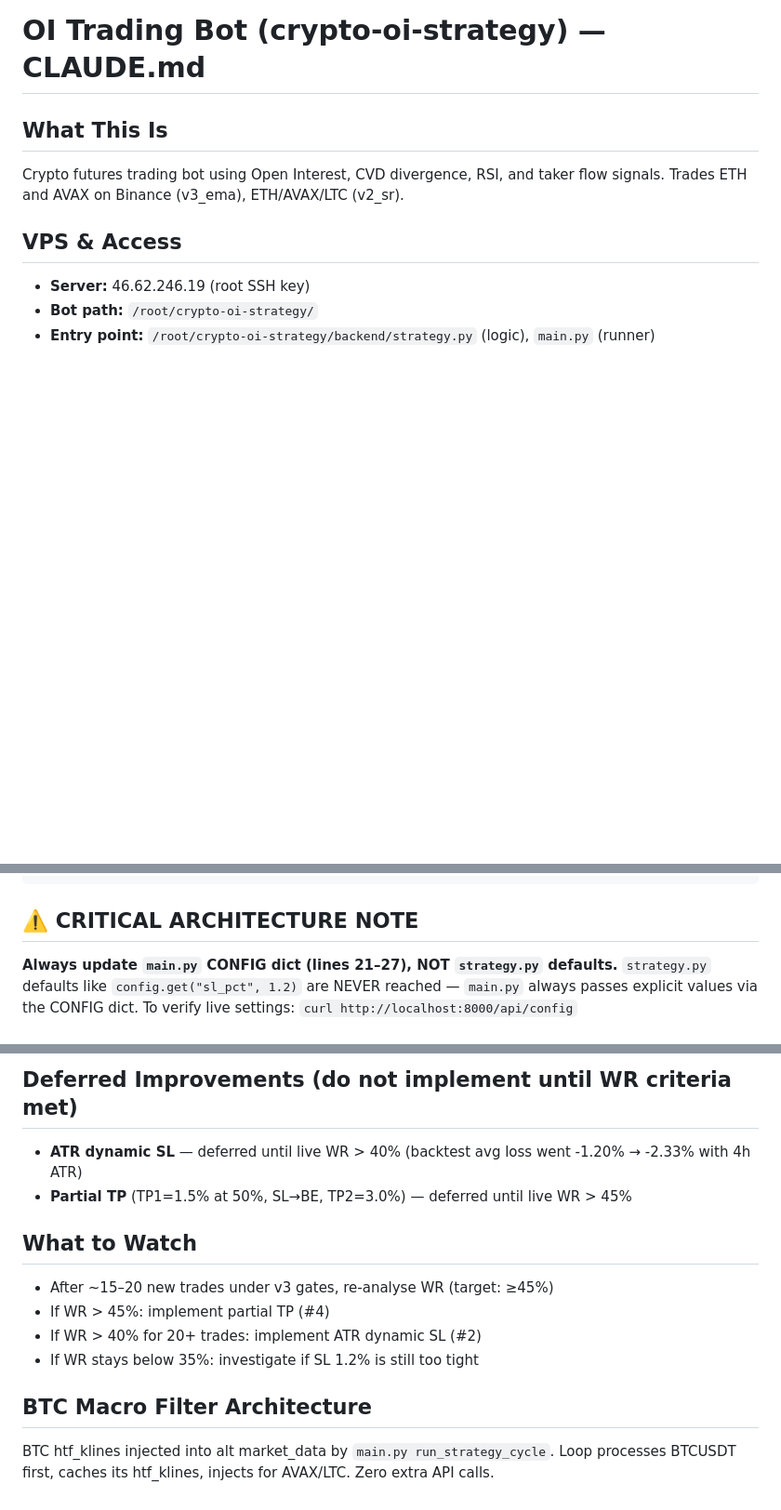
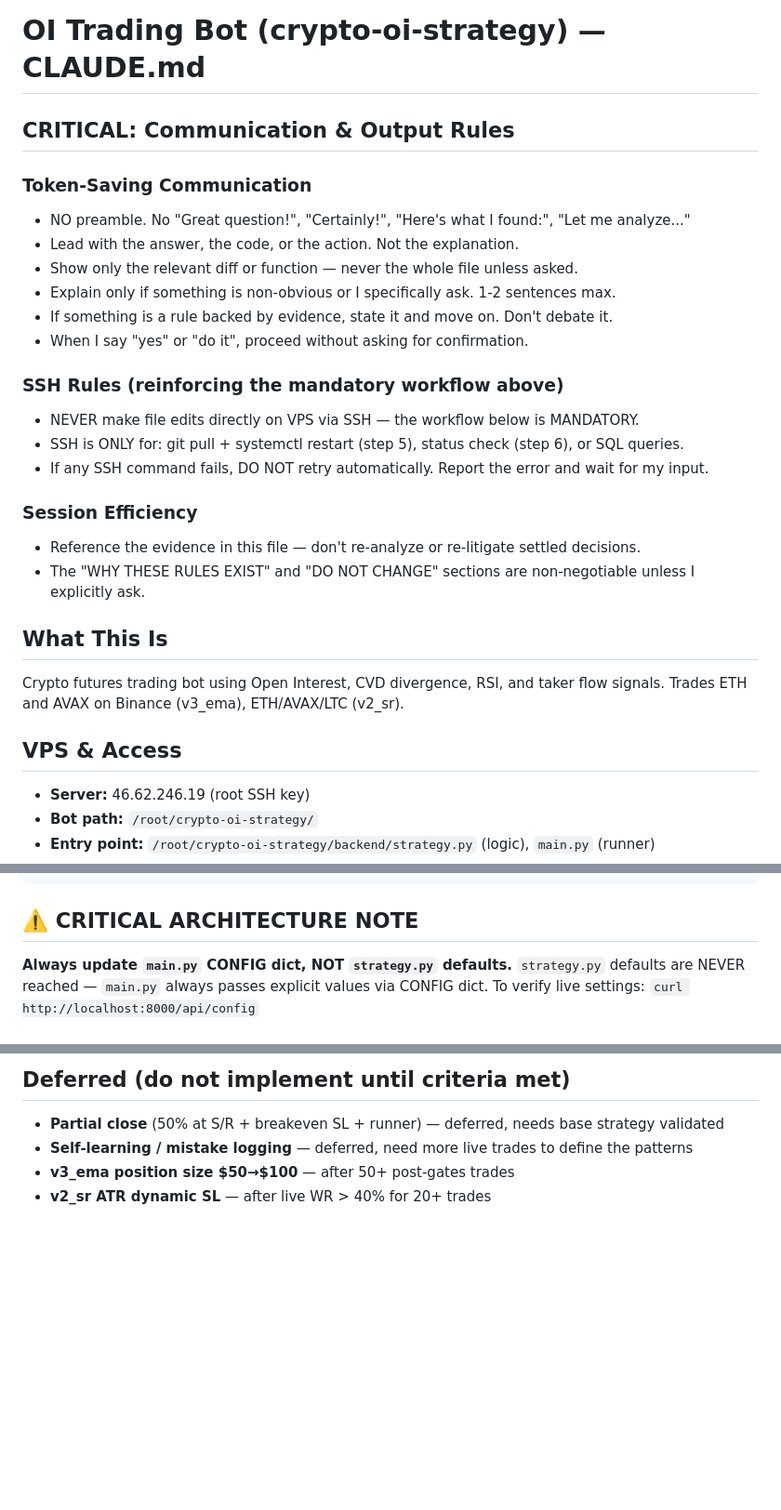
Before and after one commit to ksingh8/crypto-oi-strategy, a Markdown page: CLAUDE.md, 3 parts joined by grey strips. Shown at 93% size. Drawn GitHub-style; blank space fills up the shorter version.

````diff
--- a/CLAUDE.md
+++ b/CLAUDE.md
@@ -1,4 +1,23 @@
 # OI Trading Bot (crypto-oi-strategy) — CLAUDE.md
+
+## CRITICAL: Communication & Output Rules
+
+### Token-Saving Communication
+- NO preamble. No "Great question!", "Certainly!", "Here's what I found:", "Let me analyze..."
+- Lead with the answer, the code, or the action. Not the explanation.
+- Show only the relevant diff or function — never the whole file unless asked.
+- Explain only if something is non-obvious or I specifically ask. 1-2 sentences max.
+- If something is a rule backed by evidence, state it and move on. Don't debate it.
+- When I say "yes" or "do it", proceed without asking for confirmation.
+
+### SSH Rules (reinforcing the mandatory workflow above)
+- NEVER make file edits directly on VPS via SSH — the workflow below is MANDATORY.
+- SSH is ONLY for: git pull + systemctl restart (step 5), status check (step 6), or SQL queries.
+- If any SSH command fails, DO NOT retry automatically. Report the error and wait for my input.
+
+### Session Efficiency
+- Reference the evidence in this file — don't re-analyze or re-litigate settled decisions.
+- The "WHY THESE RULES EXIST" and "DO NOT CHANGE" sections are non-negotiable unless I explicitly ask.
 
 ## What This Is
 Crypto futures trading bot using Open Interest, CVD divergence, RSI, and taker flow signals. Trades ETH and AVAX on Binance (v3_ema), ETH/AVAX/LTC (v2_sr).
@@ -58,7 +77,7 @@ ssh root@46.62.246.19 "sqlite3 /root/crypto-oi-strategy/backend/trading.db" < "G
 ```
 
 ## ⚠️ CRITICAL ARCHITECTURE NOTE
-**Always update `main.py` CONFIG dict (lines 21–27), NOT `strategy.py` defaults.**
-`strategy.py` defaults like `config.get("sl_pct", 1.2)` are NEVER reached — `main.py` always passes explicit values via the CONFIG dict.
+**Always update `main.py` CONFIG dict, NOT `strategy.py` defaults.**
+`strategy.py` defaults are NEVER reached — `main.py` always passes explicit values via CONFIG dict.
 To verify live settings: `curl http://localhost:8000/api/config`
 
@@ -115,13 +141,6 @@ To verify live settings: `curl http://localhost:8000/api/config`
 
-## Deferred Improvements (do not implement until WR criteria met)
-- **ATR dynamic SL** — deferred until live WR > 40% (backtest avg loss went -1.20% → -2.33% with 4h ATR)
-- **Partial TP** (TP1=1.5% at 50%, SL→BE, TP2=3.0%) — deferred until live WR > 45%
-
-## What to Watch
-- After ~15–20 new trades under v3 gates, re-analyse WR (target: ≥45%)
-- If WR > 45%: implement partial TP (#4)
-- If WR > 40% for 20+ trades: implement ATR dynamic SL (#2)
-- If WR stays below 35%: investigate if SL 1.2% is still too tight
-
-## BTC Macro Filter Architecture
-BTC htf_klines injected into alt market_data by `main.py run_strategy_cycle`. Loop processes BTCUSDT first, caches its htf_klines, injects for AVAX/LTC. Zero extra API calls.
+## Deferred (do not implement until criteria met)
+- **Partial close** (50% at S/R + breakeven SL + runner) — deferred, needs base strategy validated
+- **Self-learning / mistake logging** — deferred, need more live trades to define the patterns
+- **v3_ema position size $50→$100** — after 50+ post-gates trades
+- **v2_sr ATR dynamic SL** — after live WR > 40% for 20+ trades
````
Also changed, not shown: other parts of CLAUDE.md (+50 -43 lines).
